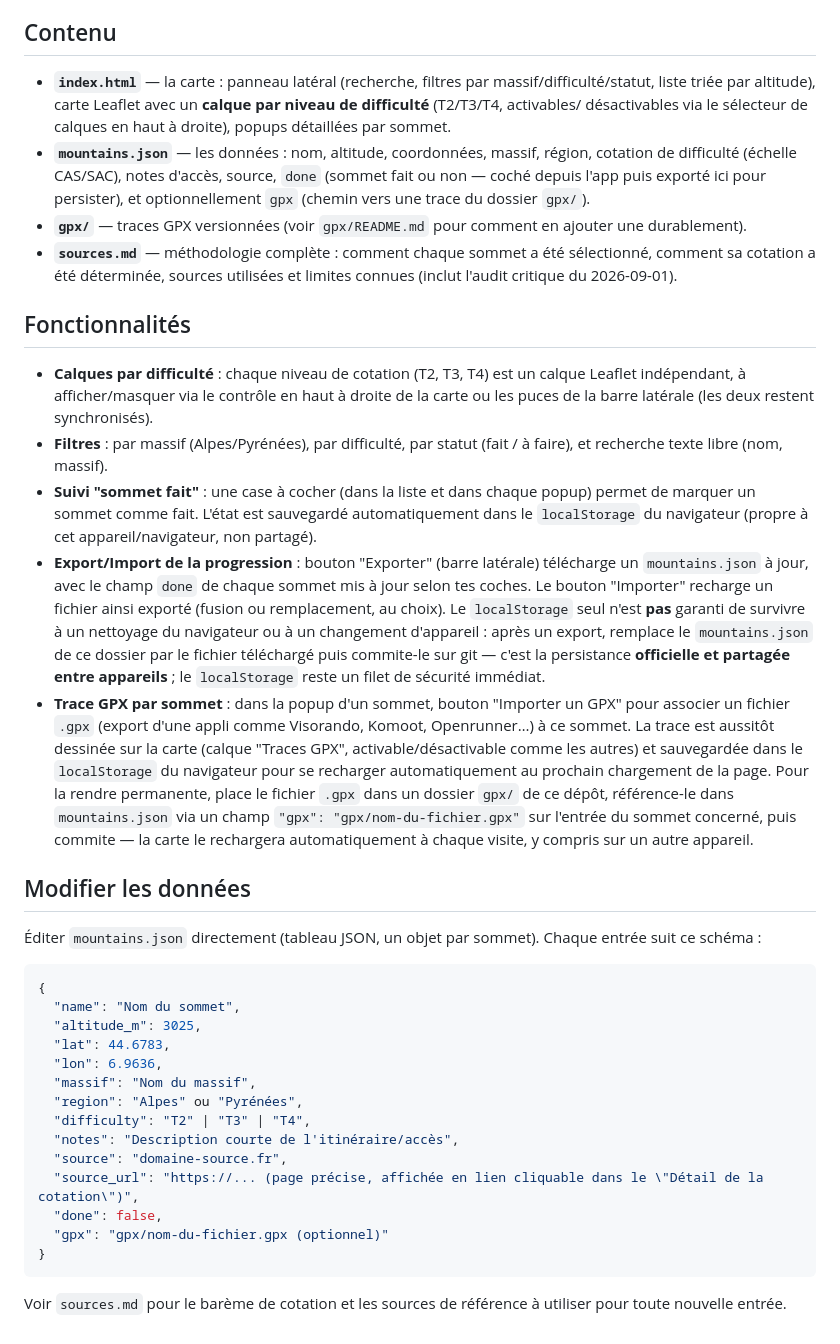
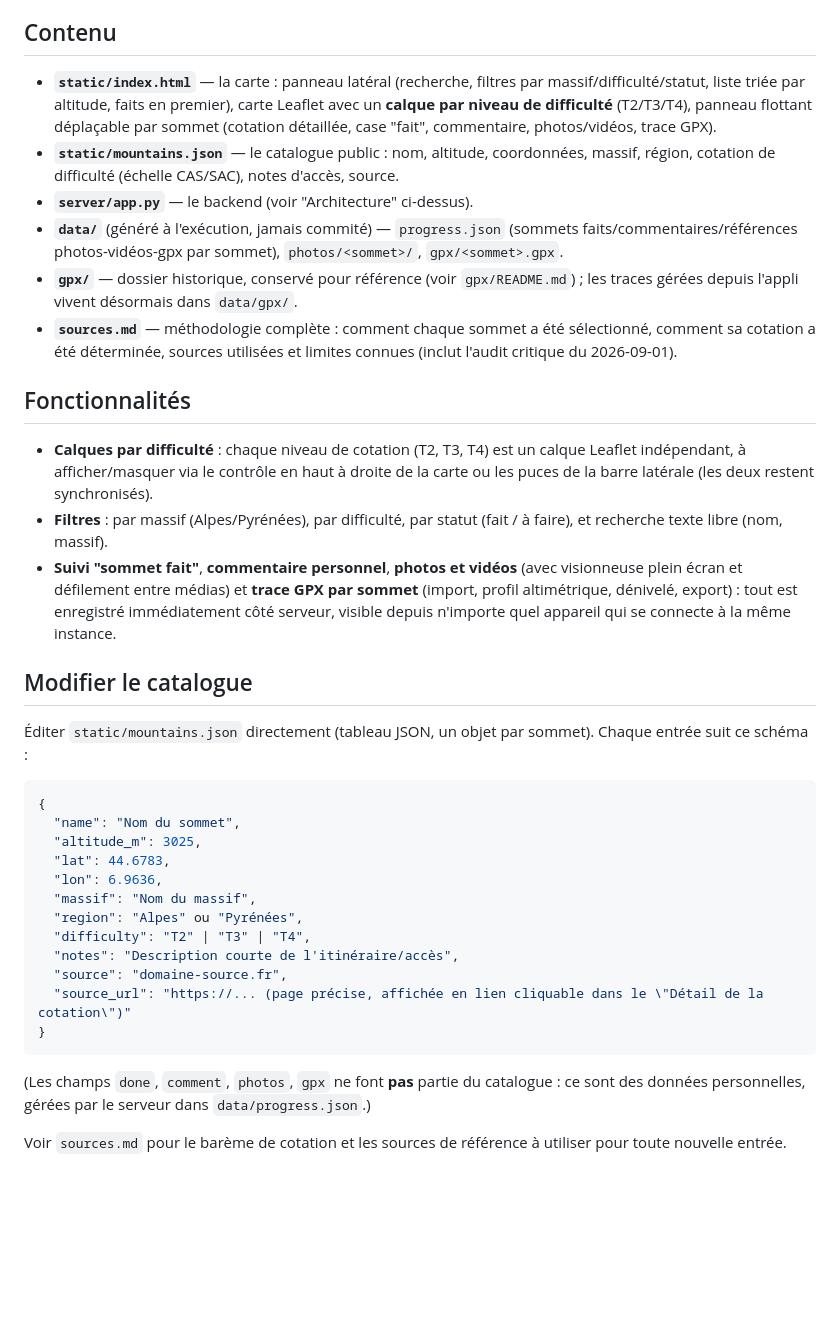
Before and after one commit to celtill0s/project3000summitFR, a Markdown page: README.md, the part around one of its changes. GitHub-like rendering; blank space fills up the shorter version.

````diff
--- a/README.md
+++ b/README.md
@@ -24,18 +100,21 @@ puis ouvrir <http://localhost:8000>.
 
 ## Contenu
 
-- **`index.html`** — la carte : panneau latéral (recherche, filtres par
-  massif/difficulté/statut, liste triée par altitude), carte Leaflet avec
-  un **calque par niveau de difficulté** (T2/T3/T4, activables/
-  désactivables via le sélecteur de calques en haut à droite), popups
-  détaillées par sommet.
-- **`mountains.json`** — les données : nom, altitude, coordonnées, massif,
-  région, cotation de difficulté (échelle CAS/SAC), notes d'accès, source,
-  `done` (sommet fait ou non — coché depuis l'app puis exporté ici pour
-  persister), et optionnellement `gpx` (chemin vers une trace du dossier
-  `gpx/`).
-- **`gpx/`** — traces GPX versionnées (voir `gpx/README.md` pour comment en
-  ajouter une durablement).
+- **`static/index.html`** — la carte : panneau latéral (recherche,
+  filtres par massif/difficulté/statut, liste triée par altitude, faits
+  en premier), carte Leaflet avec un **calque par niveau de difficulté**
+  (T2/T3/T4), panneau flottant déplaçable par sommet (cotation détaillée,
+  case "fait", commentaire, photos/vidéos, trace GPX).
+- **`static/mountains.json`** — le catalogue public : nom, altitude,
+  coordonnées, massif, région, cotation de difficulté (échelle CAS/SAC),
+  notes d'accès, source.
+- **`server/app.py`** — le backend (voir "Architecture" ci-dessus).
+- **`data/`** (généré à l'exécution, jamais commité) — `progress.json`
+  (sommets faits/commentaires/références photos-vidéos-gpx par sommet),
+  `photos/<sommet>/`, `gpx/<sommet>.gpx`.
+- **`gpx/`** — dossier historique, conservé pour référence
+  (voir `gpx/README.md`) ; les traces gérées depuis l'appli vivent
+  désormais dans `data/gpx/`.
 - **`sources.md`** — méthodologie complète : comment chaque sommet a été
   sélectionné, comment sa cotation a été déterminée, sources utilisées et
   limites connues (inclut l'audit critique du 2026-09-01).
@@ -48,35 +127,16 @@ puis ouvrir <http://localhost:8000>.
   restent synchronisés).
 - **Filtres** : par massif (Alpes/Pyrénées), par difficulté, par statut
   (fait / à faire), et recherche texte libre (nom, massif).
-- **Suivi "sommet fait"** : une case à cocher (dans la liste et dans
-  chaque popup) permet de marquer un sommet comme fait. L'état est
-  sauvegardé automatiquement dans le `localStorage` du navigateur (propre
-  à cet appareil/navigateur, non partagé).
-- **Export/Import de la progression** : bouton "Exporter" (barre latérale)
-  télécharge un `mountains.json` à jour, avec le champ `done` de chaque
-  sommet mis à jour selon tes coches. Le bouton "Importer" recharge un
-  fichier ainsi exporté (fusion ou remplacement, au choix). Le
-  `localStorage` seul n'est **pas** garanti de survivre à un nettoyage du
-  navigateur ou à un changement d'appareil : après un export, remplace le
-  `mountains.json` de ce dossier par le fichier téléchargé puis commite-le
-  sur git — c'est la persistance **officielle et partagée entre
-  appareils** ; le `localStorage` reste un filet de sécurité immédiat.
-- **Trace GPX par sommet** : dans la popup d'un sommet, bouton "Importer un
-  GPX" pour associer un fichier `.gpx` (export d'une appli comme
-  Visorando, Komoot, Openrunner…) à ce sommet. La trace est aussitôt
-  dessinée sur la carte (calque "Traces GPX", activable/désactivable comme
-  les autres) et sauvegardée dans le `localStorage` du navigateur pour se
-  recharger automatiquement au prochain chargement de la page. Pour la
-  rendre permanente, place le fichier `.gpx` dans un dossier `gpx/` de ce
-  dépôt, référence-le dans `mountains.json` via un champ `"gpx":
-  "gpx/nom-du-fichier.gpx"` sur l'entrée du sommet concerné, puis commite —
-  la carte le rechargera automatiquement à chaque visite, y compris sur un
-  autre appareil.
+- **Suivi "sommet fait"**, **commentaire personnel**, **photos et
+  vidéos** (avec visionneuse plein écran et défilement entre médias) et
+  **trace GPX par sommet** (import, profil altimétrique, dénivelé,
+  export) : tout est enregistré immédiatement côté serveur, visible
+  depuis n'importe quel appareil qui se connecte à la même instance.
 
-## Modifier les données
+## Modifier le catalogue
 
-Éditer `mountains.json` directement (tableau JSON, un objet par sommet).
-Chaque entrée suit ce schéma :
+Éditer `static/mountains.json` directement (tableau JSON, un objet par
+sommet). Chaque entrée suit ce schéma :
 
 ```json
 {
@@ -89,11 +149,13 @@ Chaque entrée suit ce schéma :
   "difficulty": "T2" | "T3" | "T4",
   "notes": "Description courte de l'itinéraire/accès",
   "source": "domaine-source.fr",
-  "source_url": "https://... (page précise, affichée en lien cliquable dans le \"Détail de la cotation\")",
-  "done": false,
-  "gpx": "gpx/nom-du-fichier.gpx (optionnel)"
+  "source_url": "https://... (page précise, affichée en lien cliquable dans le \"Détail de la cotation\")"
 }
 ```
 
+(Les champs `done`, `comment`, `photos`, `gpx` ne font **pas** partie du
+catalogue : ce sont des données personnelles, gérées par le serveur dans
+`data/progress.json`.)
+
 Voir `sources.md` pour le barème de cotation et les sources de référence à
 utiliser pour toute nouvelle entrée.
````
Also changed, not shown: other parts of README.md (+83 -7 lines).
